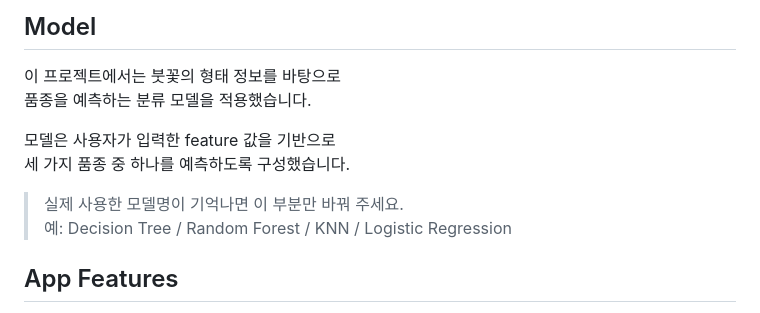
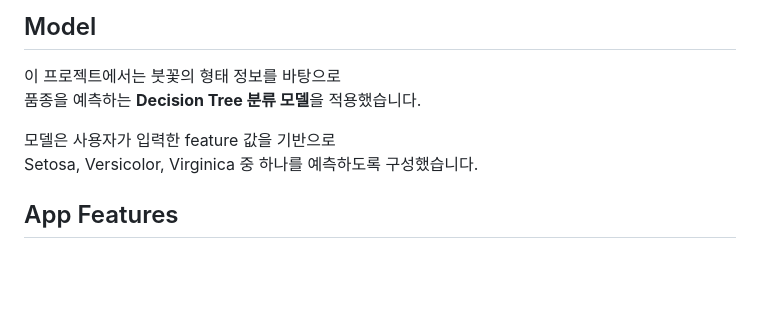
Before and after one commit to perspicacia/iris, a Markdown page: README.md, the part around the change. Drawn GitHub-style; blank space fills up the shorter version.

Commit message:
Clarify model type and prediction details in README

```diff
--- a/README.md
+++ b/README.md
@@ -63,13 +63,11 @@
 ## Model
 
 이 프로젝트에서는 붓꽃의 형태 정보를 바탕으로
-품종을 예측하는 분류 모델을 적용했습니다.
+품종을 예측하는 **Decision Tree 분류 모델**을 적용했습니다.
 
 모델은 사용자가 입력한 feature 값을 기반으로
-세 가지 품종 중 하나를 예측하도록 구성했습니다.
+Setosa, Versicolor, Virginica 중 하나를 예측하도록 구성했습니다.
 
-> 실제 사용한 모델명이 기억나면 이 부분만 바꿔 주세요.
-> 예: Decision Tree / Random Forest / KNN / Logistic Regression
 
 ## App Features
 
```
